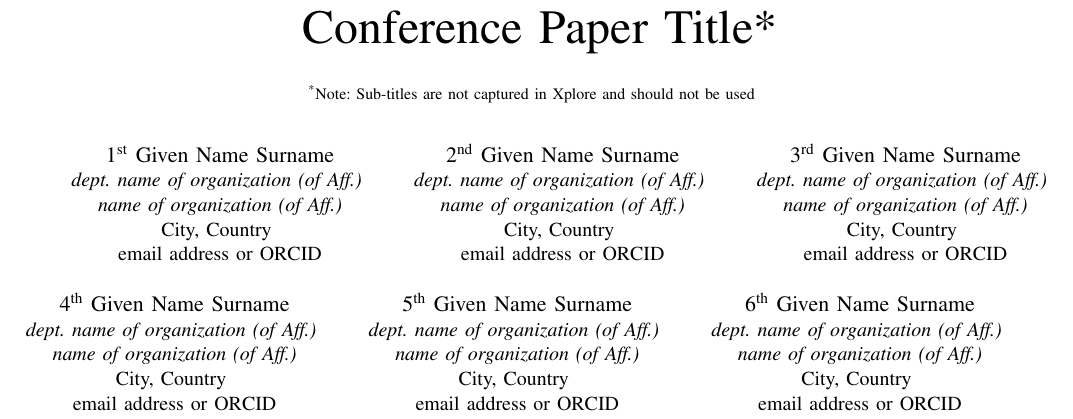
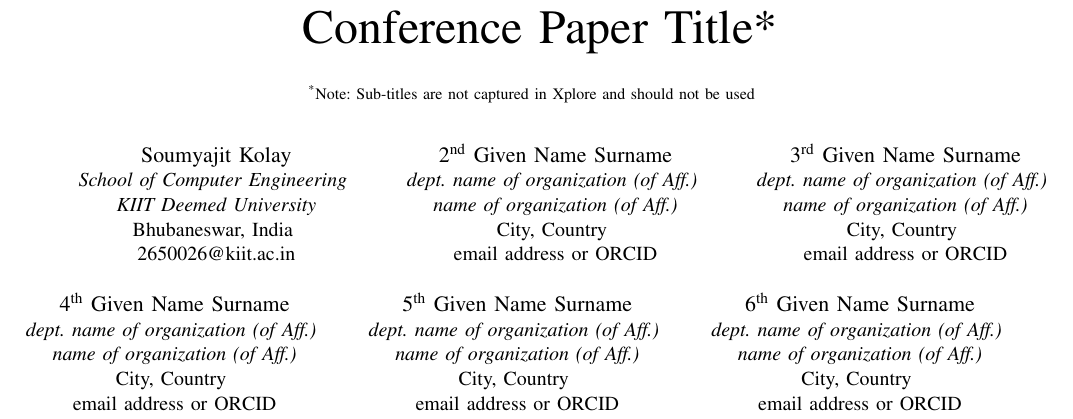
Before and after one commit to c43-sar/2650026_CS60101, a LaTeX paper (conference_101719.tex): part of page 1 of 3, cut so that both start at the same text. Compiled offline with pdfLaTeX; a missing font is replaced by an installed copy or a similar font; a LaTeX package or settings file that is missing is left out.

Commit message:
Updated Name

```diff
--- a/conference_101719.tex
+++ b/conference_101719.tex
@@ -17,11 +17,11 @@ should not be used}
 \thanks{Identify applicable funding agency here. If none, delete this.}
 }
 
-\author{\IEEEauthorblockN{1\textsuperscript{st} Given Name Surname}
-\IEEEauthorblockA{\textit{dept. name of organization (of Aff.)} \\
-\textit{name of organization (of Aff.)}\\
-City, Country \\
-email address or ORCID}
+\author{\IEEEauthorblockN{Soumyajit Kolay}
+\IEEEauthorblockA{\textit{School of Computer Engineering} \\
+\textit{KIIT Deemed University}\\
+Bhubaneswar, India \\
+2650026@kiit.ac.in}
 \and
 \IEEEauthorblockN{2\textsuperscript{nd} Given Name Surname}
 \IEEEauthorblockA{\textit{dept. name of organization (of Aff.)} \\
```
Also changed, not shown: conference_101719.pdf.
